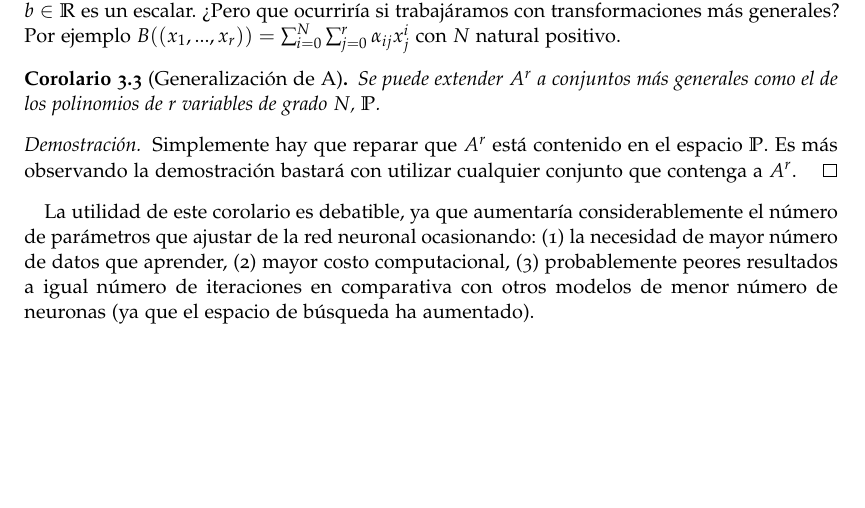
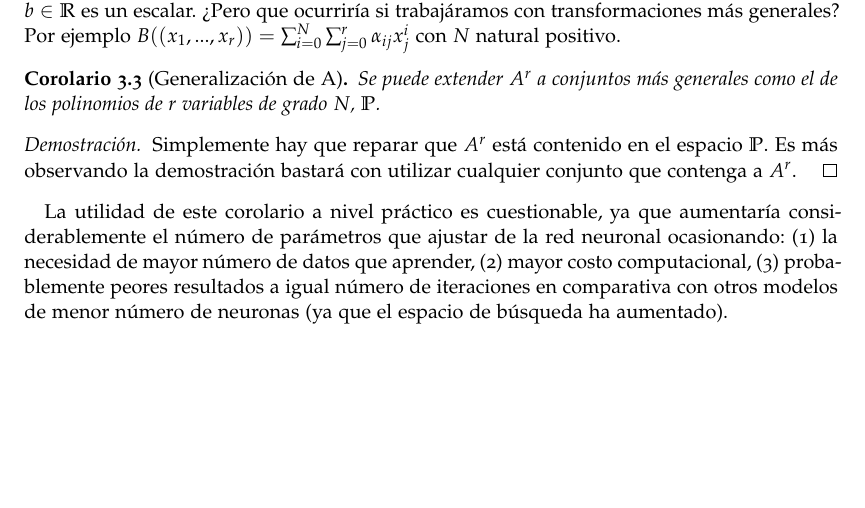
Before and after one commit to BlancaCC/TFG-Estudio-de-las-redes-neuronales, a LaTeX book (doc/tfg.tex, which reads doc/capitulos/articulo_rrnn_aproximadores_universales/definiciones_esenciales.tex): part of page 28 of 41, cut so that both start at the same text. Compiled offline with pdfLaTeX.

Commit message:
Refinamiento general redacción #40

```diff
--- a/doc/capitulos/articulo_rrnn_aproximadores_universales/definiciones_esenciales.tex
+++ b/doc/capitulos/articulo_rrnn_aproximadores_universales/definiciones_esenciales.tex
@@ -312,7 +312,7 @@ Por ejemplo $B((x_1, ..., x_r)) = \sum_{i= 0} ^N \sum_{j= 0} ^r \alpha_{ij} x_j^
     Es más observando la demostración bastará con utilizar cualquier conjunto que contenga a $A^r$.
 \end{proof}
 
-La utilidad de este corolario es debatible, ya que aumentaría considerablemente el número de
+La utilidad de este corolario a nivel práctico es cuestionable, ya que aumentaría considerablemente el número de
 parámetros que ajustar de la red neuronal ocasionando: (1) la necesidad de mayor número de datos que aprender,
 (2) mayor costo computacional, (3) probablemente peores resultados a igual número de iteraciones en comparativa
 con otros modelos de menor número de neuronas (ya que el espacio de búsqueda ha aumentado).
```
